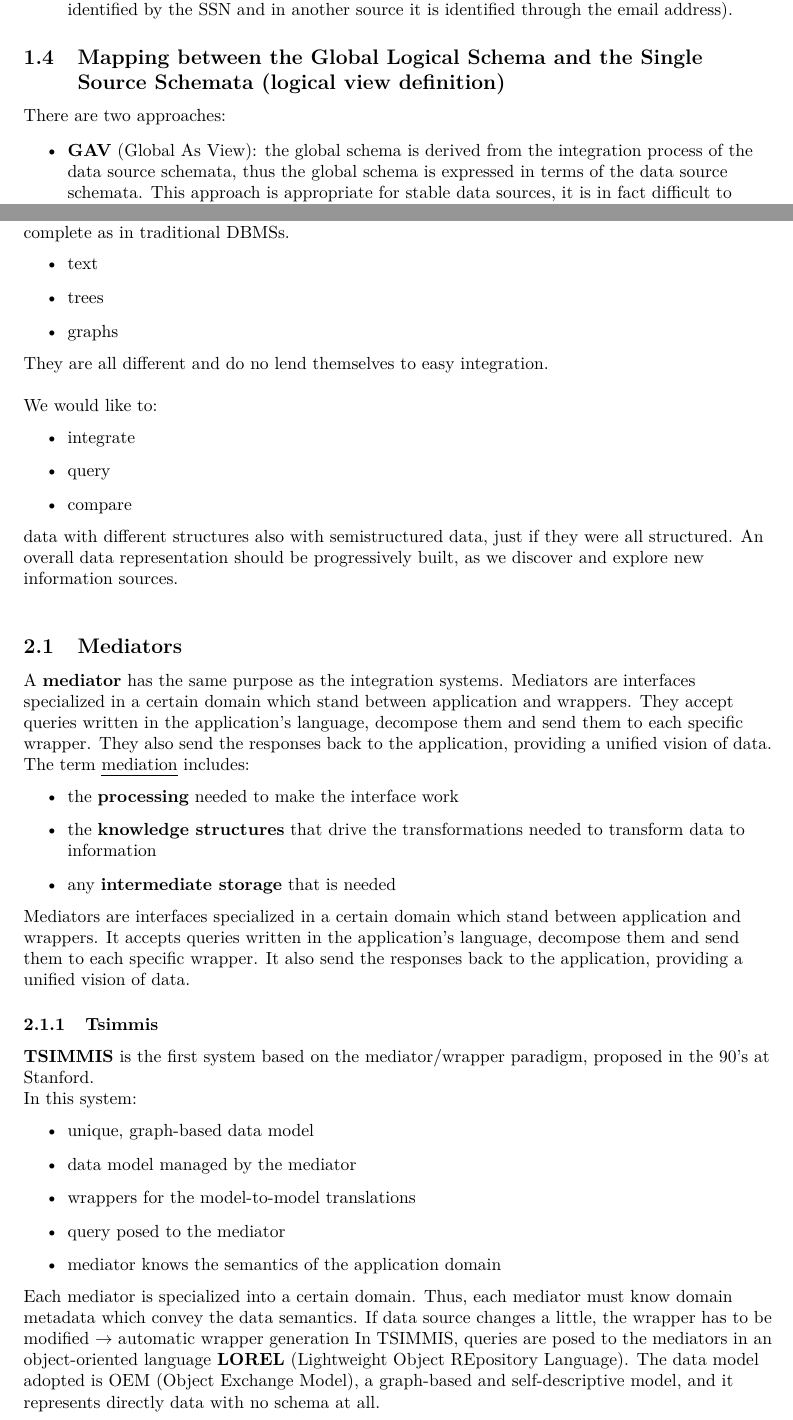
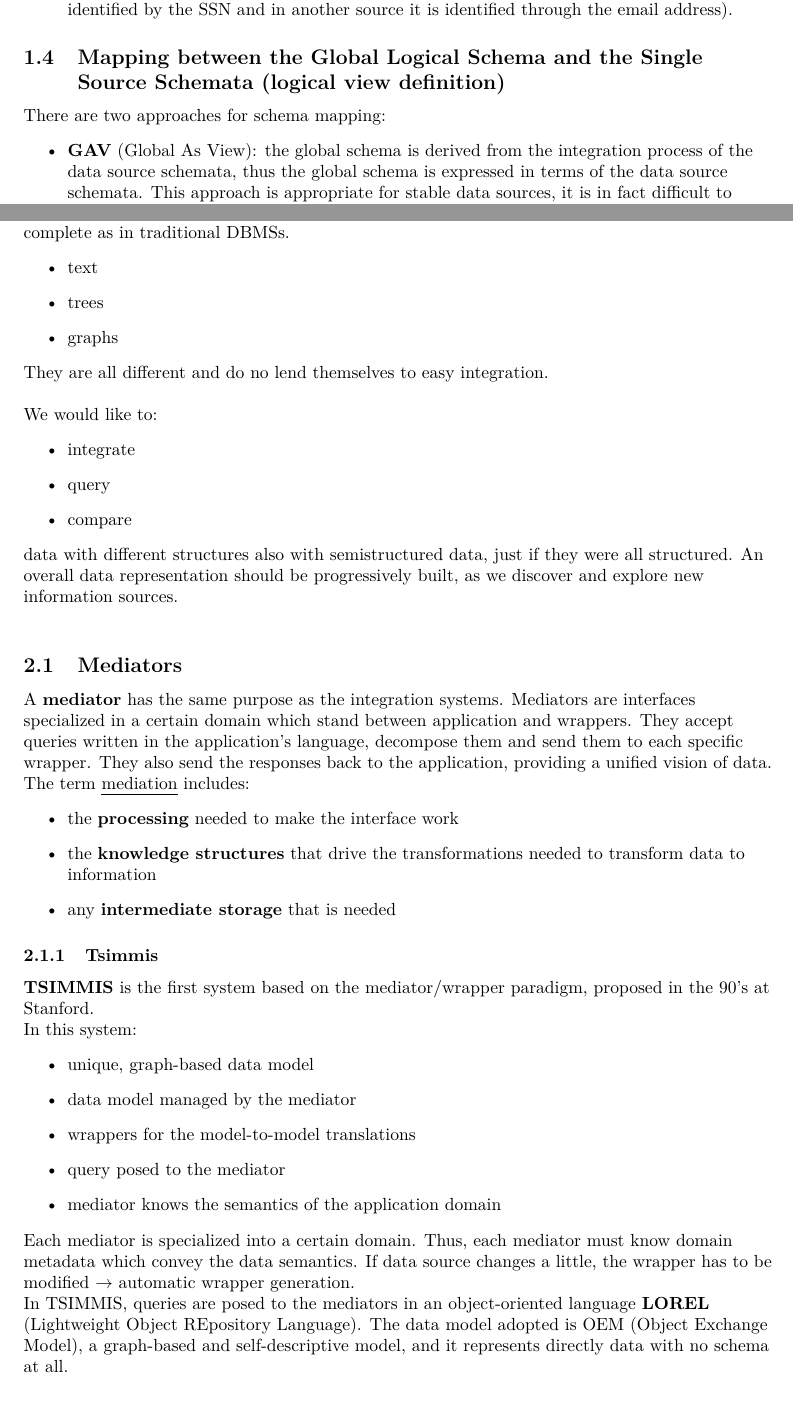
Before and after one commit to limone-eth/tis-notes, a LaTeX document (tis-notes.tex): two parts of pages 7 and 10 of 33, joined at a grey line, cut so that both start at the same text. Compiled offline with pdfLaTeX.

Commit message:
Minor fixes

```diff
--- a/tis-notes.tex
+++ b/tis-notes.tex
@@ -183,10 +183,10 @@ Designing data integration in the Multidatabase (with a unique data model):
 	\item \textbf{Key conflicts}: two same entities have two different keys (e.g. in a source the person is identified by the SSN and in another source it is identified through the email address).
 \end{itemize}
 \subsection{Mapping between the Global Logical Schema and the Single Source Schemata (logical view definition)}
-There are two approaches:
+There are two approaches for schema mapping:
 \begin{itemize}
 	\item \textbf{GAV} (Global As View): the global schema is derived from the integration process of the data source schemata, thus the global schema is expressed in terms of the data source schemata. This approach is appropriate for stable data sources, it is in fact difficult to extend with a new data source. Mapping quality depends on how well we have compiled the sources into the global schema through the mapping. Whenever a source changes or a new one is added, the global schema needs to be reconsidered.
-	\item \textbf{LAV} (Local As View): the global schema is designed independently of the data source schemata. The relationship (mapping) between sources and global schema is obtained by defining each data source ad a view over the global schema. This approach is appropriate if the global schema is stable, and it favors extensibility. By the way, query processing is much more complex. Mapping quality depends on how well we have characterized the sources.
+	\item \textbf{LAV} (Local As View): the global schema is designed independently of the data source schemata. The relationship (mapping) between sources and global schema is obtained by defining for each data source a view over the global schema. This approach is appropriate if the global schema is stable, and it favors extensibility. By the way, query processing is much more complex. Mapping quality depends on how well we have characterized the sources.
 \end{itemize}
 A third approach is the union of the previous two:
 \begin{itemize}
@@ -287,7 +288,6 @@ The term \uline{mediation} includes:
 	\item the \textbf{knowledge structures} that drive the transformations needed to transform data to information
 	\item any \textbf{intermediate storage} that is needed
 \end{itemize}
-Mediators are interfaces specialized in a certain domain which stand between application and wrappers. It accepts queries written in the application’s language, decompose them and send them to each specific wrapper. It also send the responses back to the application, providing a unified vision of data.
 \subsubsection{Tsimmis}
 \textbf{TSIMMIS} is the first system based on the mediator/wrapper paradigm, proposed in the 90’s at Stanford. \\
 In this system:
@@ -298,7 +298,7 @@ In this system:
 	\item query posed to the mediator
 	\item mediator knows the semantics of the application domain
 \end{itemize}
-Each mediator is specialized into a certain domain. Thus, each mediator must know domain metadata which convey the data semantics. If data source changes a little, the wrapper has to be modified $\rightarrow$ automatic wrapper generation
+Each mediator is specialized into a certain domain. Thus, each mediator must know domain metadata which convey the data semantics. If data source changes a little, the wrapper has to be modified $\rightarrow$ automatic wrapper generation. \\
 In TSIMMIS, queries are posed to the mediators in an object-oriented language \textbf{LOREL} (Lightweight Object REpository Language). The data model adopted is OEM (Object Exchange Model), a graph-based and self-descriptive model, and it represents directly data with no schema at all.
 \subsection{Ontologies}
 \subsubsection{Problem in information extraction from HTML docs}
```
Also changed, not shown: tis-notes.pdf, tis-notes.tex (9 more changed lines).
